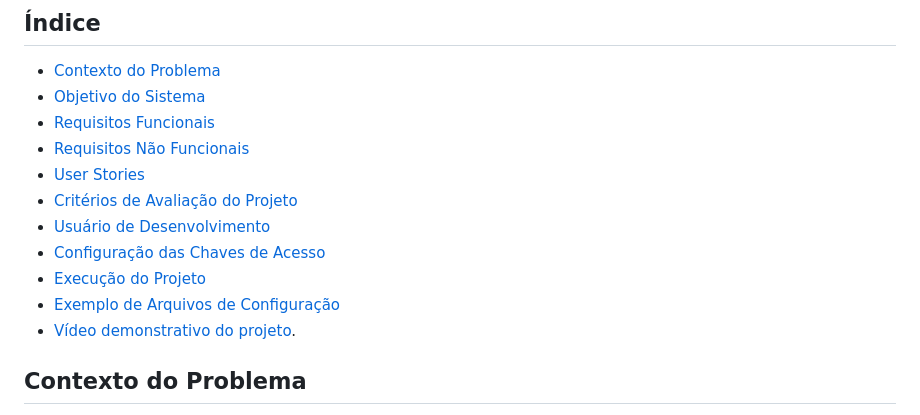
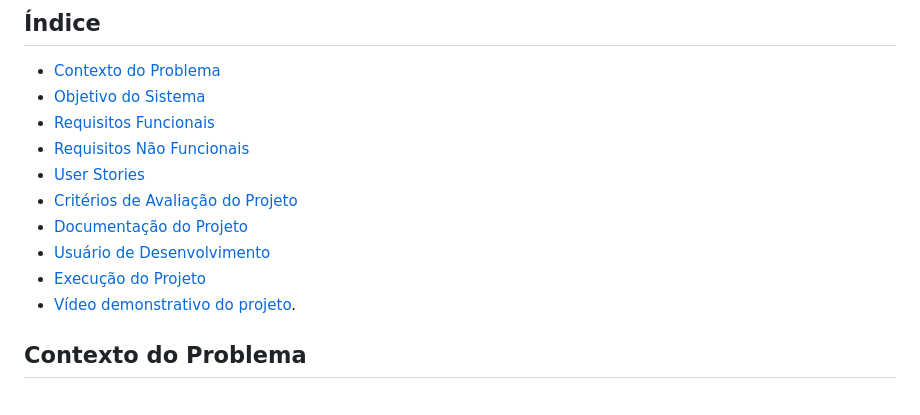
Before and after one commit to grupoD-fiap/hacka-fiap-grupoD, a Markdown page: README.md, the part around the change. Drawn GitHub-style.

```diff
--- a/README.md
+++ b/README.md
@@ -22,10 +22,9 @@ EduLearn é uma plataforma dedicada ao aprendizado digital que visa transformar
 - [Requisitos Não Funcionais](#requisitos-não-funcionais)
 - [User Stories](#user-stories)
 - [Critérios de Avaliação do Projeto](#critérios-de-avaliação-do-projeto)
+- [Documentação do Projeto](#documenta%C3%A7%C3%A3o-do-projeto)
 - [Usuário de Desenvolvimento](#usuário-de-desenvolvimento)
-- [Configuração das Chaves de Acesso](#configuração-das-chaves-de-acesso)
 - [Execução do Projeto](#execução-do-projeto)
-- [Exemplo de Arquivos de Configuração](#exemplo-de-arquivos-de-configuração)
 - [Vídeo demonstrativo do projeto](#v%C3%ADdeo-demonstrativo-do-projeto).
 
 ## Contexto do Problema
```
